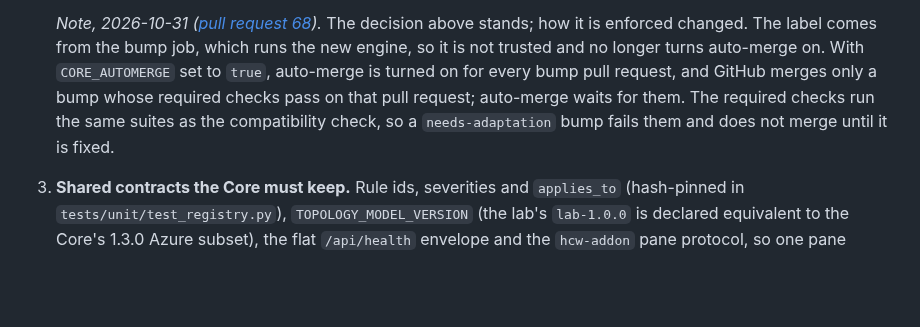
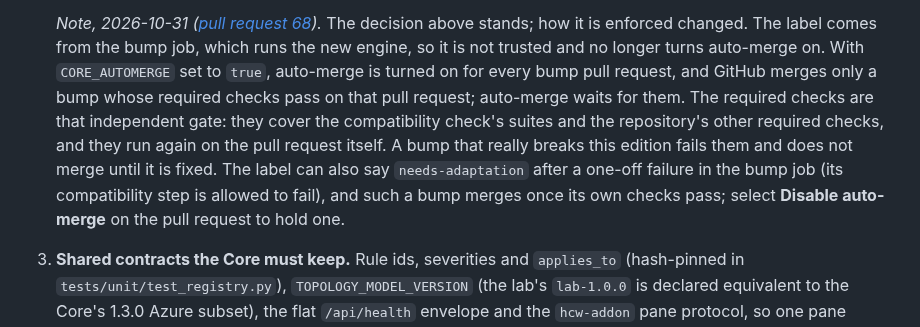
Before and after one commit to saulpatinojr/HCW-NetworkEyes_AddOn, a Markdown page: docs/adr/ADR-0004-upstream-downstream-for-this-addon.md, the part around the change. GitHub-like rendering; blank space fills up the shorter version.

```diff
--- a/docs/adr/ADR-0004-upstream-downstream-for-this-addon.md
+++ b/docs/adr/ADR-0004-upstream-downstream-for-this-addon.md
@@ -40,8 +40,11 @@ repository's `REFACTOR_APP.md` addressed to Core paths.
    above stands; how it is enforced changed. The label comes from the bump job, which runs the new engine, so it is not
    trusted and no longer turns auto-merge on. With `CORE_AUTOMERGE` set to `true`, auto-merge is turned on for every
    bump pull request, and GitHub merges only a bump whose required checks pass on that pull request; auto-merge waits
-   for them. The required checks run the same suites as the compatibility check, so a `needs-adaptation` bump fails
-   them and does not merge until it is fixed.
+   for them. The required checks are that independent gate: they cover the compatibility check's suites and the
+   repository's other required checks, and they run again on the pull request itself. A bump that really breaks this
+   edition fails them and does not merge until it is fixed. The label can also say `needs-adaptation` after a one-off
+   failure in the bump job (its compatibility step is allowed to fail), and such a bump merges once its own checks pass;
+   select **Disable auto-merge** on the pull request to hold one.
 3. **Shared contracts the Core must keep.** Rule ids, severities and `applies_to` (hash-pinned in
    `tests/unit/test_registry.py`), `TOPOLOGY_MODEL_VERSION` (the lab's `lab-1.0.0` is declared equivalent to the Core's
    1.3.0 Azure subset), the flat `/api/health` envelope and the `hcw-addon` pane protocol, so one pane bundle serves
```
Also changed, not shown: PROVENANCE.md (+3 -2 lines).
